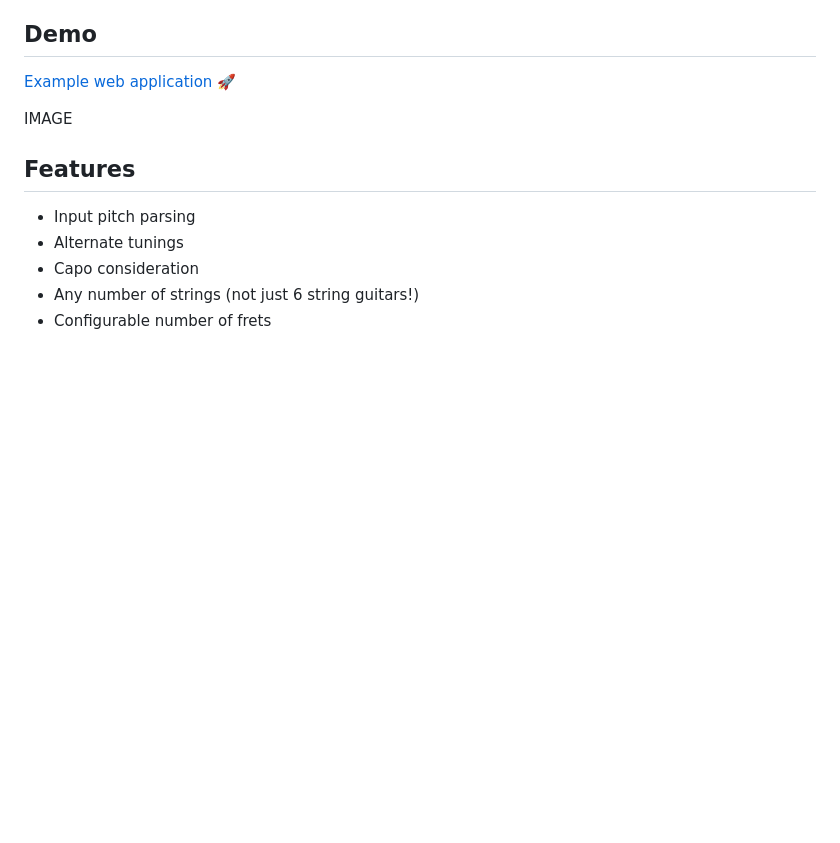
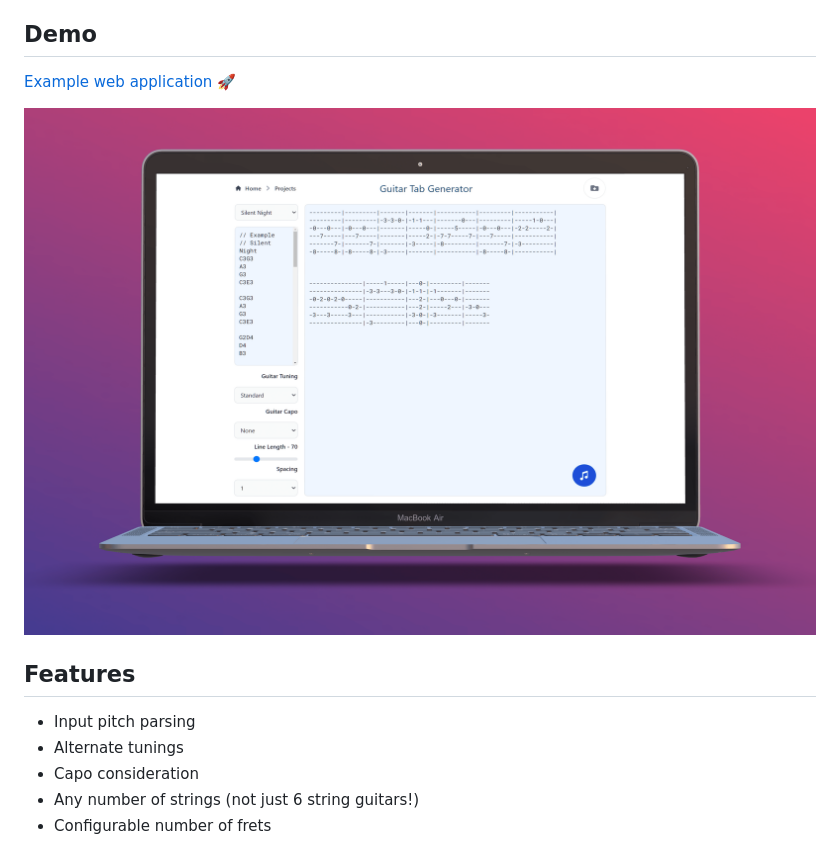
Before and after one commit to noahbaculi/guitar-tab-generator, a Markdown page: README.md, the part around the change. GitHub-like rendering; pictures changed too: examples/demo_mockup.png (added); blank space fills up the shorter version.

Commit message:
add demo image

```diff
--- a/README.md
+++ b/README.md
@@ -46,7 +46,7 @@ src="https://github.com/noahbaculi/noahbaculi/assets/49008873/6cfa66fd-b63e-4e0c
 
 [Example web application 🚀](https://noahbaculi.com/guitartab)
 
-IMAGE
+<img src="examples/demo_mockup.png" alt="Guitar Tab Generator Demo" align="center">
 
 ## Features
 
```
